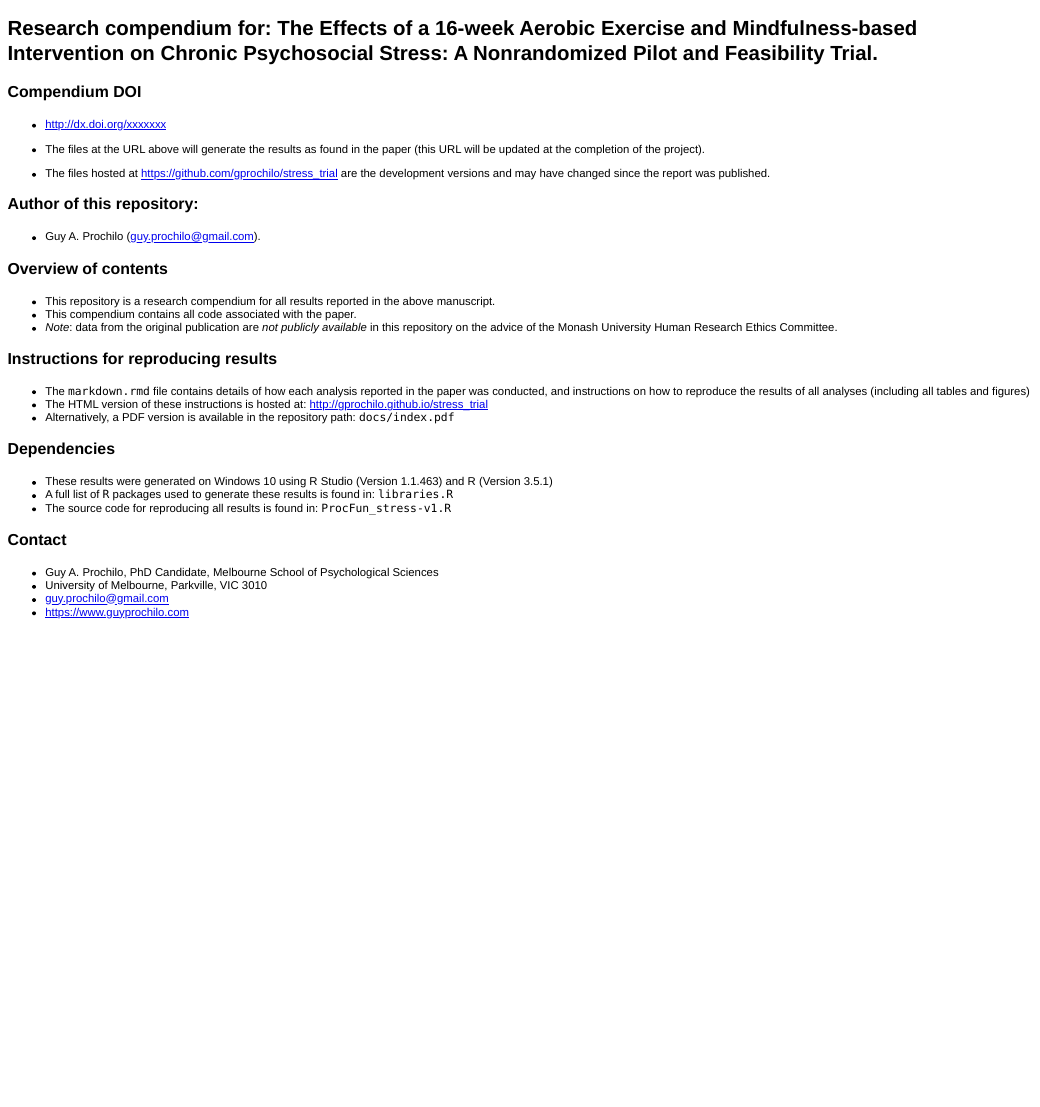
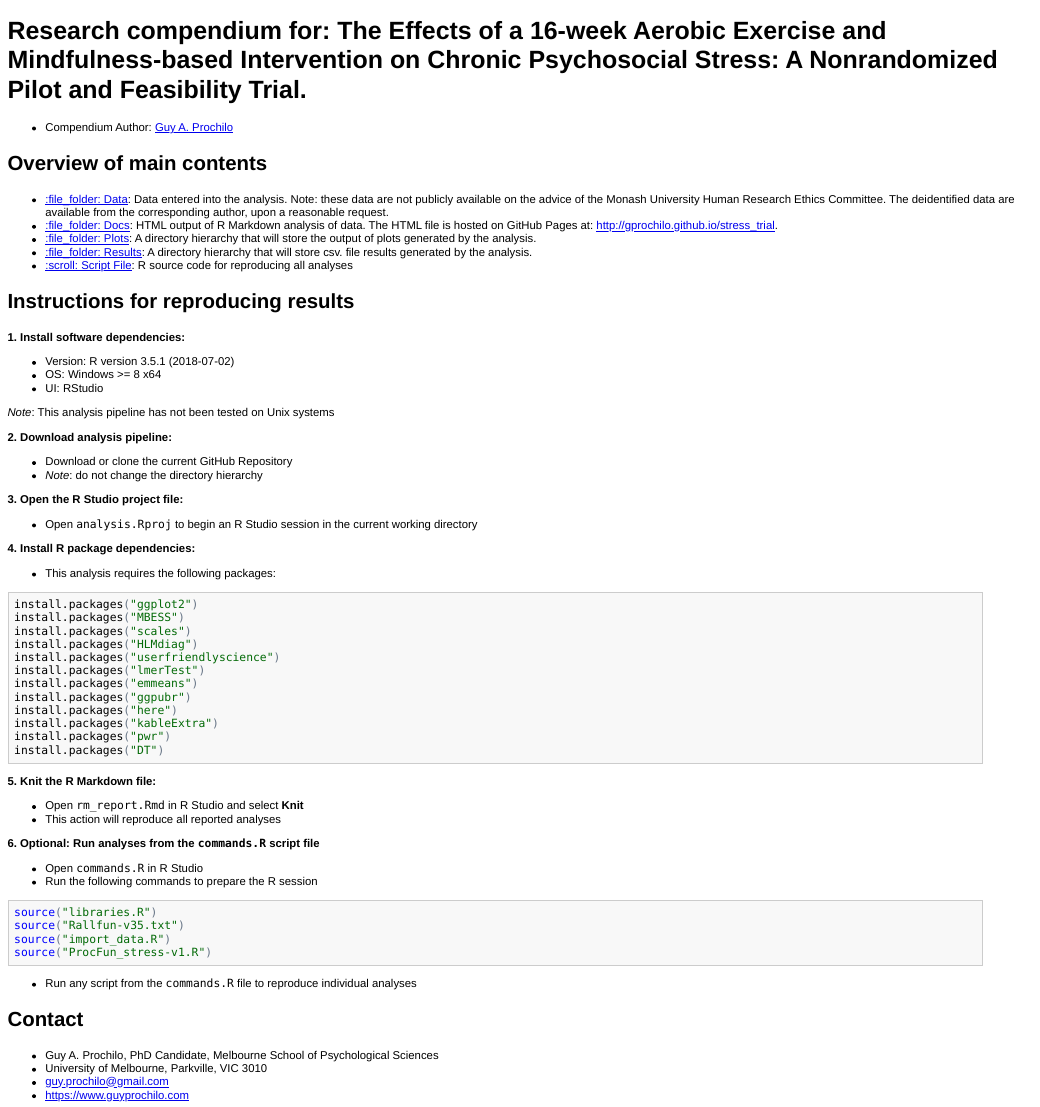
Before and after one commit to gprochilo/stress_trial, an R Markdown document (README.Rmd): the page in a window 1100 px wide, from its top. The pictures show the output file README.html that the author committed with the source, opened offline; badge pictures from the web are left out.

Commit message:
update readme

````diff
--- a/README.Rmd
+++ b/README.Rmd
@@ -7,43 +7,79 @@ knitr::opts_chunk$set(
   fig.path = "README-"
 )
 ```
+# Research compendium for: The Effects of a 16-week Aerobic Exercise and Mindfulness-based Intervention on Chronic Psychosocial Stress: A Nonrandomized Pilot and Feasibility Trial.
+
 [![Last-changedate](https://img.shields.io/badge/last%20change-`r gsub('-', '--', Sys.Date())`-brightgreen.svg)](https://github.com/adamhsparks/rice.awd.pests/commits/master)
 [![minimal R version](https://img.shields.io/badge/R%3E%3D-`r as.character(getRversion())`-brightgreen.svg)](https://cran.r-project.org/)
 
-## Research compendium for: The Effects of a 16-week Aerobic Exercise and Mindfulness-based Intervention on Chronic Psychosocial Stress: A Nonrandomized Pilot and Feasibility Trial.
+* Compendium Author: [Guy A. Prochilo](www.guyprochilo.com)
 
-### Compendium DOI
+## Overview of main contents
 
-* http://dx.doi.org/xxxxxxx
+- [:file_folder: Data](/data): Data entered into the analysis. Note: these data are not publicly available on the advice of the Monash University Human Research Ethics Committee. The deidentified data are available from the corresponding author, upon a reasonable request.
+- [:file_folder: Docs](/docs): HTML output of R Markdown analysis of data. The HTML file is hosted on GitHub Pages at: http://gprochilo.github.io/stress_trial.
+- [:file_folder: Plots](/plots): A directory hierarchy that will store the output of plots generated by the analysis.
+- [:file_folder: Results](/results): A directory hierarchy that will store csv. file results  generated by the analysis.
+- [:scroll: Script File](/ProcFun_stress-v1.R): R source code for reproducing all analyses
 
+## Instructions for reproducing results
 
-* The files at the URL above will generate the results as found in the paper (this URL will be updated at the completion of the project).
-* The files hosted at https://github.com/gprochilo/stress_trial are the development versions and may have changed since the report was published.
+**1. Install software dependencies:**
 
-### Author of this repository:
+* Version:  R version 3.5.1 (2018-07-02)
+* OS:       Windows >= 8 x64
+* UI:       RStudio
 
-* Guy A. Prochilo (guy.prochilo@gmail.com).
+_Note_: This analysis pipeline has not been tested on Unix systems
 
-<!-- ### Under peer-review in:  -->
-<!-- _Meta-psychology_: https://osf.io/ayuxz/ -->
+**2. Download analysis pipeline:**
 
-### Overview of contents
-* This repository is a research compendium for all results reported in the above manuscript.
-* This compendium contains all code associated with the paper.
-* _Note_: data from the original publication are _not publicly available_ in this repository on the advice of the Monash University Human Research Ethics Committee.
+* Download or clone the current GitHub Repository
+* _Note_: do not change the directory hierarchy
 
-### Instructions for reproducing results
+**3. Open the R Studio project file:**
 
-* The `markdown.rmd` file contains details of how each analysis reported in the paper was conducted, and instructions on how to reproduce the results of all analyses (including all tables and figures)
-* The HTML version of these instructions is hosted at: http://gprochilo.github.io/stress_trial
-* Alternatively, a PDF version is available in the repository path: `docs/index.pdf`
+* Open `analysis.Rproj` to begin an R Studio session in the current working directory
 
-### Dependencies
-* These results were generated on Windows 10  using R Studio (Version 1.1.463) and R (Version 3.5.1)
-* A full list of `R` packages used to generate these results is found in: `libraries.R`
-* The source code for reproducing all results is found in: `ProcFun_stress-v1.R`
+**4. Install R package dependencies:**
 
-### Contact
+* This analysis requires the following packages:
+
+```{r eval=FALSE}
+install.packages("ggplot2")
+install.packages("MBESS")
+install.packages("scales")
+install.packages("HLMdiag")
+install.packages("userfriendlyscience")
+install.packages("lmerTest")
+install.packages("emmeans")
+install.packages("ggpubr")
+install.packages("here")
+install.packages("kableExtra")
+install.packages("pwr")
+install.packages("DT")
+```
+
+**5. Knit the R Markdown file:**
+
+* Open `rm_report.Rmd` in R Studio and select **Knit**
+* This action will reproduce all reported analyses
+
+**6. Optional: Run analyses from the `commands.R` script file**
+
+* Open `commands.R` in R Studio
+* Run the following commands to prepare the R session
+
+```{r eval=FALSE}
+source("libraries.R")
+source("Rallfun-v35.txt")
+source("import_data.R")
+source("ProcFun_stress-v1.R")
+```
+
+* Run any script from the `commands.R` file to reproduce individual analyses
+
+## Contact
 * Guy A. Prochilo, PhD Candidate, Melbourne School of Psychological Sciences
 * University of Melbourne, Parkville, VIC 3010
 * guy.prochilo@gmail.com
````
Also changed, not shown: README.html, README.md, 1 other file.
